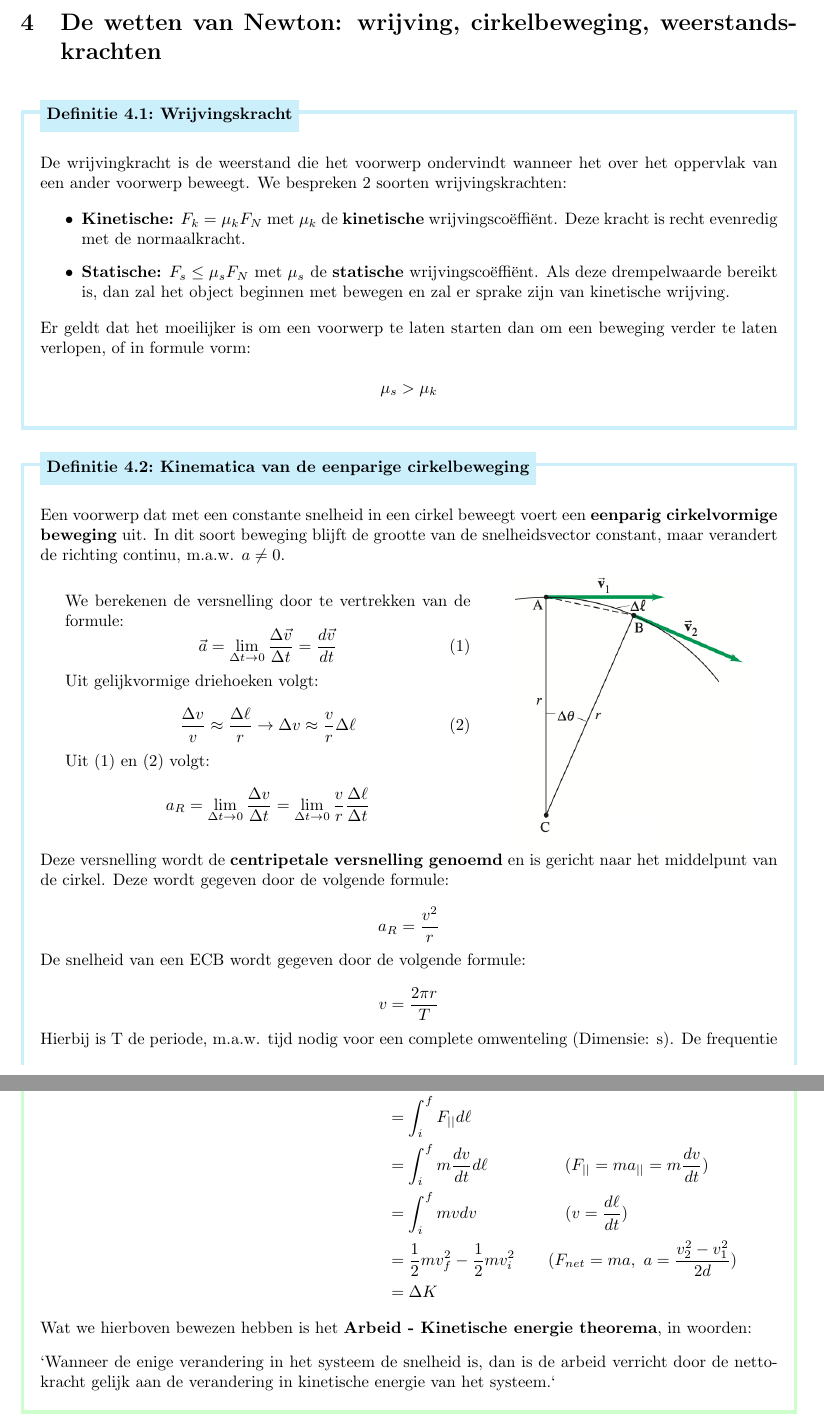
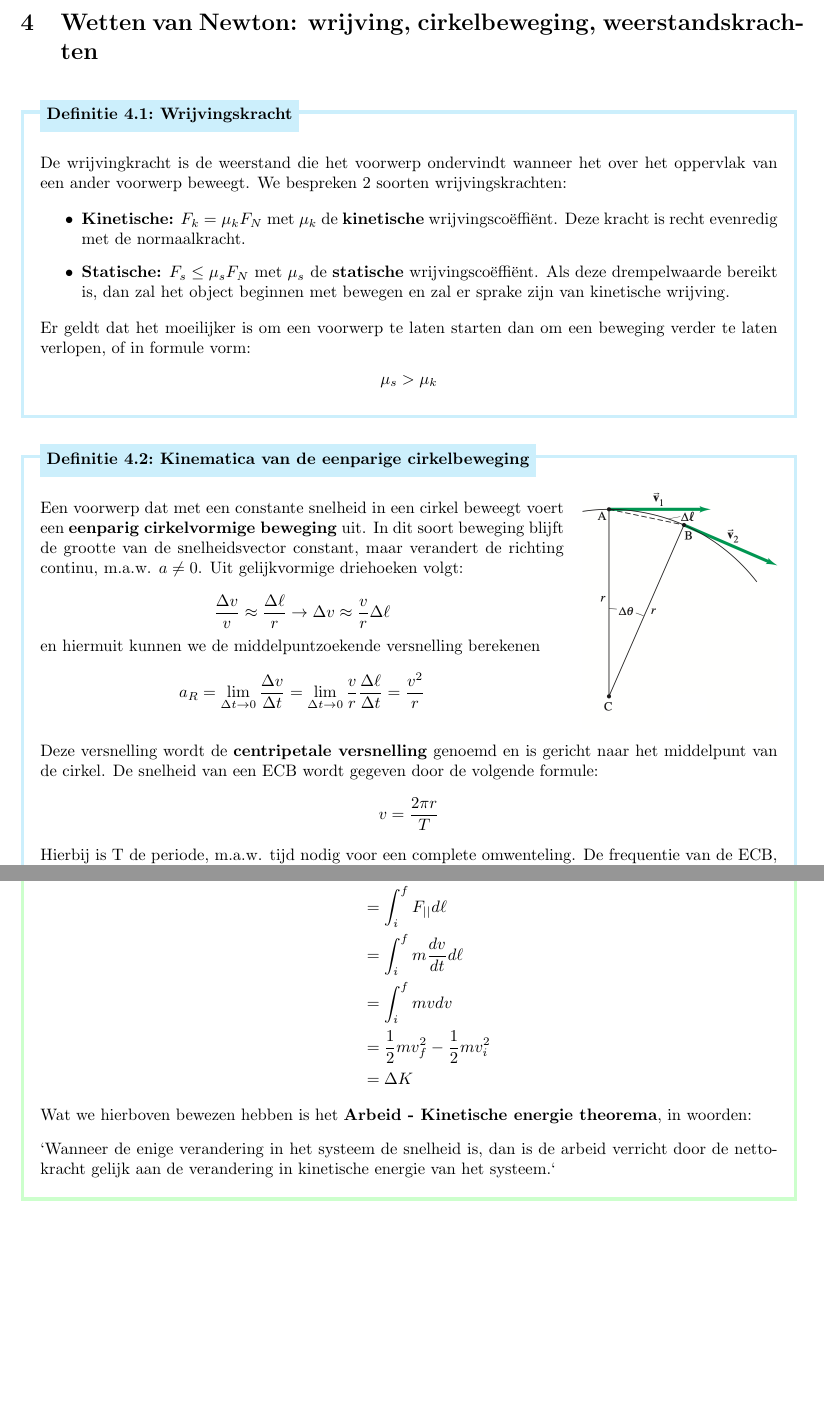
Before and after one commit to PetrusVds/Natuurkunde-Samenvatting, a LaTeX problem sheet (main.tex, which reads Chapters/Dynamica/ArbeidEnergie.tex, Chapters/Dynamica/WrijvingCirkelbewegingWeerstandskrachten.tex, Chapters/Dynamica/inpDynamica.tex): two parts of pages 11 and 15 of 55 before the commit and two parts of pages 11 and 15 of 56 after it, joined at a grey line, cut so that both start at the same text, the shorter picture padded with empty space. Compiled offline with pdfLaTeX.

Commit message:
Some style changes

```diff
--- a/Chapters/Dynamica/ArbeidEnergie.tex
+++ b/Chapters/Dynamica/ArbeidEnergie.tex
@@ -64,9 +65,11 @@ De netto-arbeid $ W_{net} $ geleverd door een voorwerp wordt bepaald door de net
 \begin{align*}
-    W_{net} &= \int_i^f \Vec{F}_{net} \cdot d\Vec{\ell} \\
+    W_{\text{net}} &= \int_i^f \Vec{F}_{\text{net}} \cdot d\Vec{\ell} \\
             &= \int_i^f F_{||}d\ell \\
- \hspace{6.5cm} &= \int_i^f m\dfrac{dv}{dt}d\ell \qquad \qquad \ \ (F_{||} = ma_{||} = m\dfrac{dv}{dt}) \\
-            &= \int_i^f mvdv \qquad \qquad \quad \  (v=\dfrac{d\ell}{dt}) \\
-\hspace{6.5cm} &= \dfrac{1}{2}mv_f^2 - \dfrac{1}{2}mv_i^2 \quad \quad (F_{net} = ma, \ a = \dfrac{v_2^2 - v_1^2}{2d}) \\
+        %    \intertext{We weten dat de parallelle versnelling gelijk is aan de verandering in de snelheid, dus:}
+            &= \int_i^f m\dfrac{dv}{dt}d\ell \\
+            &= \int_i^f mvdv  \\
+            &= \dfrac{1}{2}mv_f^2 - \dfrac{1}{2}mv_i^2 \\
+            %  \quad \quad (F_{\text{net}} = ma, \ a = \dfrac{v_2^2 - v_1^2}{2d}) \\
             &= \Delta K
 \end{align*}
 
--- a/Chapters/Dynamica/WrijvingCirkelbewegingWeerstandskrachten.tex
+++ b/Chapters/Dynamica/WrijvingCirkelbewegingWeerstandskrachten.tex
@@ -24,53 +25,37 @@
 % \end{ex}
 
 \begin{theo}[Kinematica van de eenparige cirkelbeweging]{Kinematica van de eenparige cirkelbeweging}
-    Een voorwerp dat met een constante snelheid in een cirkel beweegt voert een \textbf{eenparig cirkelvormige beweging} uit. In dit soort beweging blijft de grootte van de snelheidsvector constant, maar verandert de richting continu, m.a.w. $ a \neq 0 $.
+    \vspace{-0.4cm}
+    \begin{minipage}{.71\textwidth}
+        % We berekenen de versnelling door te vertrekken van de formule:
+        % \begin{equation}
+        %     \Vec{a} = \lim_{\Delta t \to 0} \dfrac{\Delta \Vec{v}}{\Delta t} = \dfrac{d\Vec{v}}{dt}
+        % \end{equation}
+        Een voorwerp dat met een constante snelheid in een cirkel beweegt voert een \textbf{eenparig cirkelvormige beweging} uit. In dit soort beweging blijft de grootte van de snelheidsvector constant, maar verandert de richting continu, m.a.w. $ a \neq 0 $. Uit gelijkvormige driehoeken volgt:
 
-    \begin{minipage}{.55\textwidth}
-
-        We berekenen de versnelling door te vertrekken van de formule:
-        \begin{equation}
-            \Vec{a} = \lim_{\Delta t \to 0} \dfrac{\Delta \Vec{v}}{\Delta t} = \dfrac{d\Vec{v}}{dt}
-        \end{equation}
-
-        Uit gelijkvormige driehoeken volgt:
-
-        \begin{equation}
+        \begin{equation*}
             \dfrac{\Delta v}{v} \approx \dfrac{\Delta \ell}{r} \to \Delta v \approx \dfrac{v}{r}\Delta \ell
-        \end{equation}
+        \end{equation*}
 
         % \begin{center}
         %     \includegraphics[scale = 0.25]{Images/Dynamica/Gelijkvormige driehoeken stap.png}
         % \end{center}
 
-        Uit (1) en (2) volgt:
+        \noindent en hiermuit kunnen we de middelpuntzoekende versnelling berekenen
+        \begin{equation*}
+            a_R = \lim_{\Delta t \to 0} \frac{\Delta v}{\Delta t} = \lim_{\Delta t \to 0} \frac{v}{r}\frac{\Delta \ell}{\Delta t} = \frac{v^2}{r}
+        \end{equation*}
+    \end{minipage}
+    \begin{minipage}{.25\textwidth}
+        \includegraphics[scale = 0.3]{Images/Dynamica/Kinematica van de Cirkelbeweging.png}
+    \end{minipage}
+    \vspace{0.3cm}
 
-        \begin{equation*}
-            a_R = \lim_{\Delta t \to 0} \dfrac{\Delta v}{\Delta t} = \lim_{\Delta t \to 0} \dfrac{v}{r}\dfrac{\Delta \ell}{\Delta t}
-        \end{equation*}
-
-
-    \end{minipage}
-    \begin{minipage}{.41\textwidth}
-            \centering
-            \includegraphics[scale = 0.35]{Images/Dynamica/Kinematica van de Cirkelbeweging.png}
-
-    \end{minipage}
-
-    \noindent Deze versnelling wordt de \textbf{centripetale versnelling genoemd} en is gericht naar het middelpunt van de cirkel. Deze wordt gegeven door de volgende formule:
-
-        \begin{equation*}
-            a_R = \dfrac{v^2}{r}
-        \end{equation*}
-
-    \noindent De snelheid van een ECB wordt gegeven door de volgende formule:
-
+    \noindent Deze versnelling wordt de \textbf{centripetale versnelling} genoemd en is gericht naar het middelpunt van de cirkel. De snelheid van een ECB wordt gegeven door de volgende formule:
     \begin{equation*}
         v = \dfrac{2\pi r}{T}
     \end{equation*}
-
-    \noindent Hierbij is T de periode, m.a.w. tijd nodig voor een complete omwenteling (Dimensie: s). De frequentie van de ECB, m.a.w het aantal omwentelingen per seconde (Dimensie: $ s^{-1} = Hz $), wordt gegeven door de volgende formule:
-
+    \noindent Hierbij is T de periode, m.a.w. tijd nodig voor een complete omwenteling. De frequentie van de ECB, m.a.w het aantal omwentelingen per seconde, wordt gegeven door de volgende formule
     \begin{equation*}
         f = \dfrac{1}{T} = \dfrac{v}{2\pi r} = \dfrac{\omega}{2\pi}
     \end{equation*}
@@ -77,4 +63,6 @@
 \end{theo}
+
+\newpage
 
 \begin{theo}[Dynamica van de eenparige cirkelbeweging]{Dyamica van de eenparige cirkelbeweging}
     De cirkelbeweging is een versnelde beweging, dus er is een resulterende kracht nodig om het voorwerp op de cirkelbaan te houden, namelijk de \textbf{centripetale kracht}:
--- a/Chapters/Dynamica/inpDynamica.tex
+++ b/Chapters/Dynamica/inpDynamica.tex
@@ -6,7 +6,7 @@
 
 \newpage
 
-\section{De wetten van Newton: wrijving, cirkelbeweging, weerstandskrachten}
+\section{Wetten van Newton: wrijving, cirkelbeweging, weerstandskrachten}
 
 \vspace{0.5cm}
 
```
Also changed, not shown: Chapters/Magnetisme/Maxwell.tex (added, +5 -0 lines), Chapters/Magnetisme/inpMagnetisme.tex (+8 -0 lines), Chapters/Dynamica/ArbeidEnergie.tex (3 more changed lines), Chapters/Dynamica/WrijvingCirkelbewegingWeerstandskrachten.tex (4 more changed lines), Chapters/Dynamica/inpDynamica.tex (2 more changed lines).
